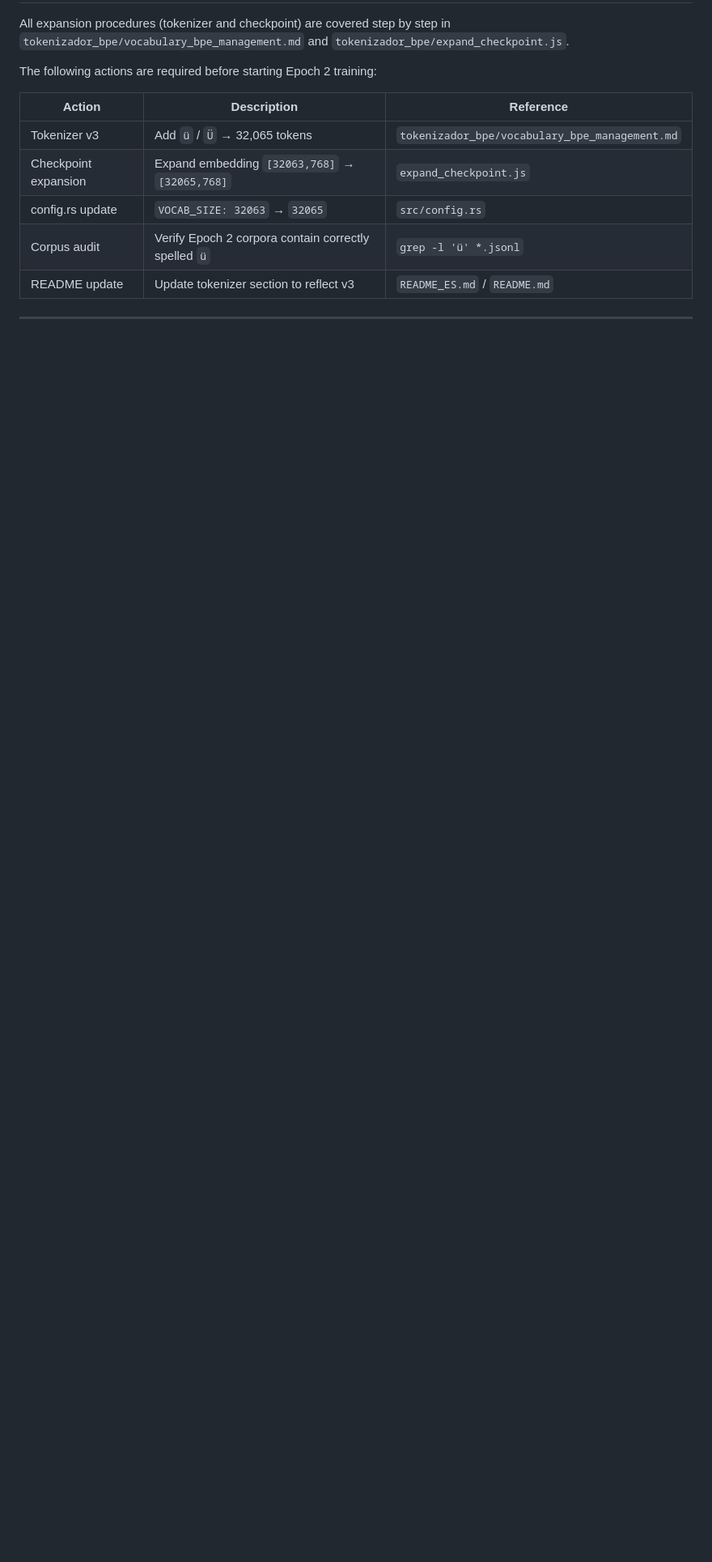
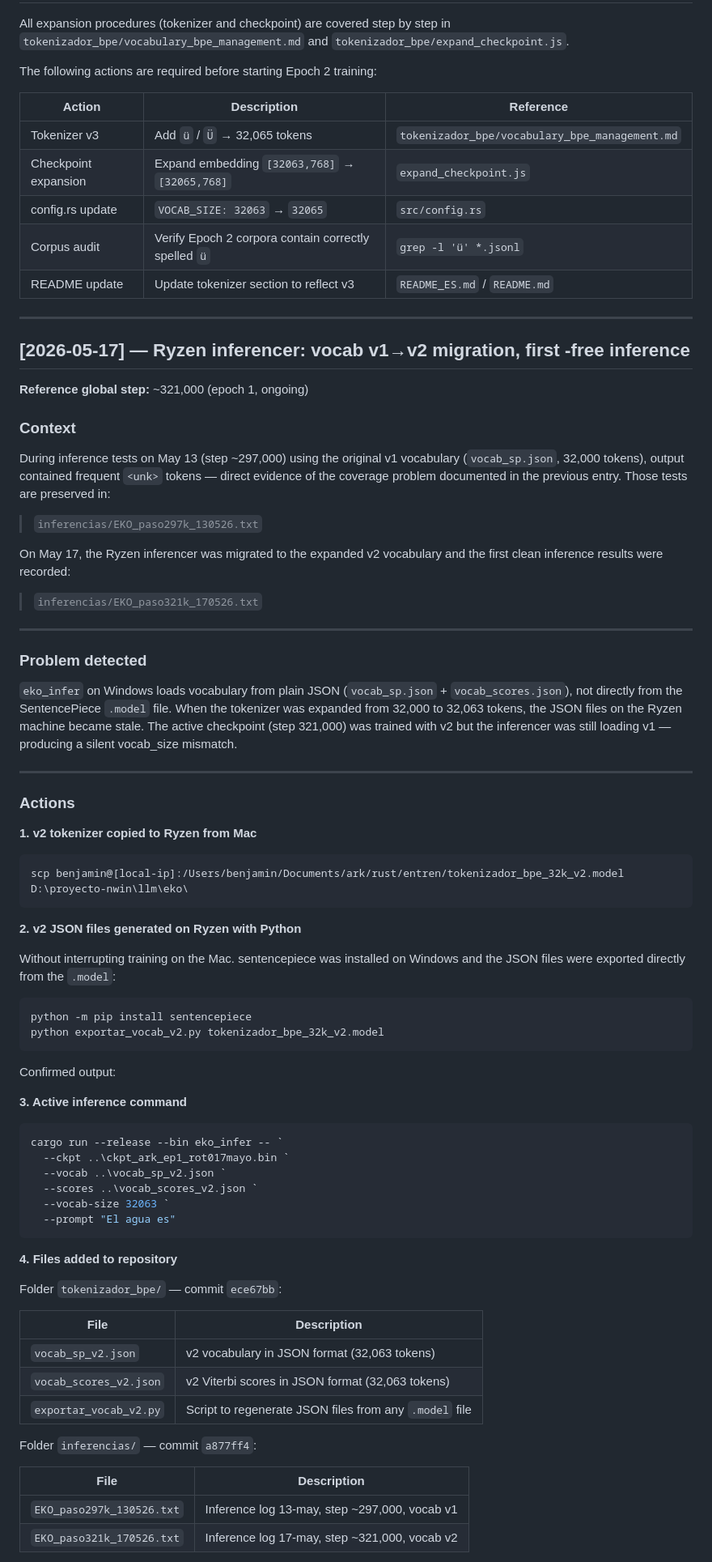
Before and after one commit to IAsesoria/ARK, a Markdown page: CHANGELOG.md, the part around one of its changes. Shown at 81% size. Rendered like a GitHub page; blank space fills up the shorter version.

Commit message:
Document Ryzen inferencer vocab v2 migration
Added details about the Ryzen inferencer migration to vocab v2, including context, problems detected, actions taken, and results. Included new files and comparison metrics for inference performance.

````diff
--- a/CHANGELOG.md
+++ b/CHANGELOG.md
@@ -252,3 +252,82 @@ The following actions are required before starting Epoch 2 training:
 
 ---
 
+## [2026-05-17] — Ryzen inferencer: vocab v1→v2 migration, first <unk>-free inference
+
+**Reference global step:** ~321,000 (epoch 1, ongoing)
+
+### Context
+
+During inference tests on May 13 (step ~297,000) using the original v1 vocabulary
+(`vocab_sp.json`, 32,000 tokens), output contained frequent `<unk>` tokens —
+direct evidence of the coverage problem documented in the previous entry.
+Those tests are preserved in:
+
+> `inferencias/EKO_paso297k_130526.txt`
+
+On May 17, the Ryzen inferencer was migrated to the expanded v2 vocabulary and
+the first clean inference results were recorded:
+
+> `inferencias/EKO_paso321k_170526.txt`
+
+---
+
+### Problem detected
+
+`eko_infer` on Windows loads vocabulary from plain JSON (`vocab_sp.json` +
+`vocab_scores.json`), not directly from the SentencePiece `.model` file.
+When the tokenizer was expanded from 32,000 to 32,063 tokens, the JSON files
+on the Ryzen machine became stale. The active checkpoint (step 321,000) was
+trained with v2 but the inferencer was still loading v1 — producing a silent
+vocab_size mismatch.
+
+---
+
+### Actions
+
+**1. v2 tokenizer copied to Ryzen from Mac**
+
+```bash
+scp benjamin@[local-ip]:/Users/benjamin/Documents/ark/rust/entren/tokenizador_bpe_32k_v2.model D:\proyecto-nwin\llm\eko\
+```
+
+**2. v2 JSON files generated on Ryzen with Python**
+
+Without interrupting training on the Mac. sentencepiece was installed on Windows
+and the JSON files were exported directly from the `.model`:
+
+```powershell
+python -m pip install sentencepiece
+python exportar_vocab_v2.py tokenizador_bpe_32k_v2.model
+```
+
+Confirmed output:
+
+**3. Active inference command**
+
+```powershell
+cargo run --release --bin eko_infer -- `
+  --ckpt ..\ckpt_ark_ep1_rot017mayo.bin `
+  --vocab ..\vocab_sp_v2.json `
+  --scores ..\vocab_scores_v2.json `
+  --vocab-size 32063 `
+  --prompt "El agua es"
+```
+
+**4. Files added to repository**
+
+Folder `tokenizador_bpe/` — commit `ece67bb`:
+
+| File                   | Description                                              |
+|------------------------|----------------------------------------------------------|
+| `vocab_sp_v2.json`     | v2 vocabulary in JSON format (32,063 tokens)             |
+| `vocab_scores_v2.json` | v2 Viterbi scores in JSON format (32,063 tokens)         |
+| `exportar_vocab_v2.py` | Script to regenerate JSON files from any `.model` file   |
+
+Folder `inferencias/` — commit `a877ff4`:
+
+| File                      | Description                                        |
+|---------------------------|----------------------------------------------------|
+| `EKO_paso297k_130526.txt` | Inference log 13-may, step ~297,000, vocab v1      |
+| `EKO_paso321k_170526.txt` | Inference log 17-may, step ~321,000, vocab v2      |
+
````
Also changed, not shown: other parts of CHANGELOG.md (+25 -0 lines).
